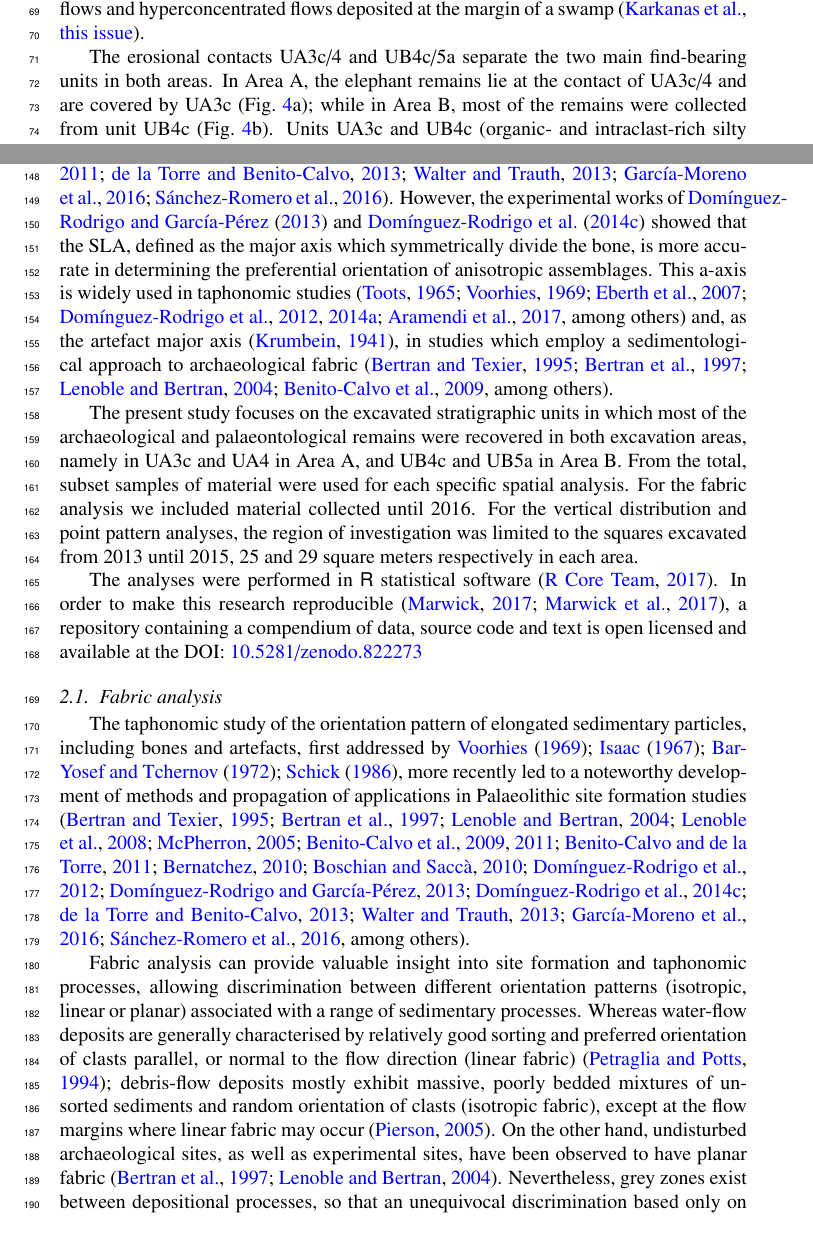
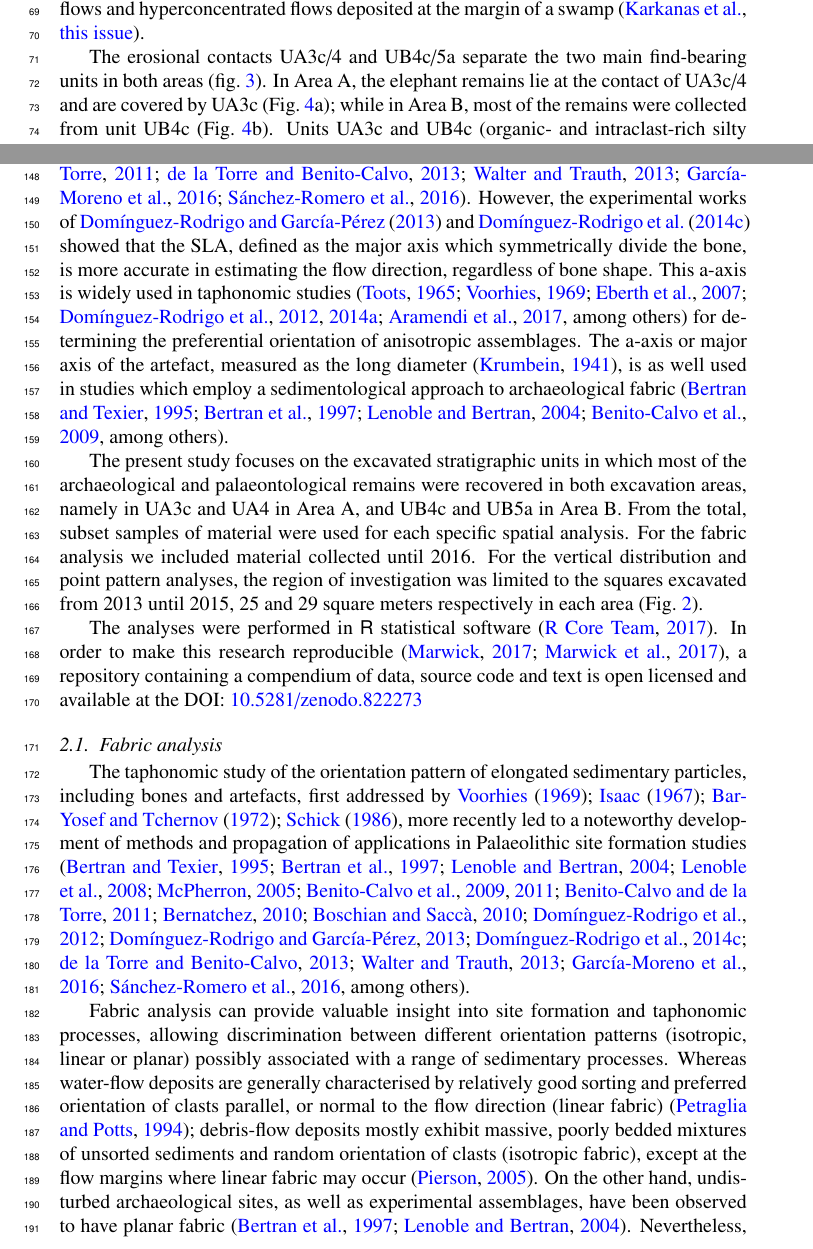
Before and after one commit to dncgst/marathousa1_qi, a LaTeX paper (doc/manuscript/marathousa1_rr.tex): two parts of pages 4 and 9 of 38 before the commit and two parts of pages 4 and 9 of 39 after it, joined at a grey line, cut so that both start at the same text. Compiled offline with pdfLaTeX.

Commit message:
minor changes

```diff
--- a/doc/manuscript/marathousa1_rr.tex
+++ b/doc/manuscript/marathousa1_rr.tex
@@ -117,7 +117,7 @@ The sedimentary sequence of the site (Fig.~\ref{fig:3}) includes lacustrine and
   \label{fig:3}
 \end{figure*}
 
-The erosional contacts UA3c/4 and UB4c/5a separate the two main find-bearing units in both areas. In Area A, the elephant remains lie at the contact of UA3c/4 and are covered by UA3c (Fig.~\ref{fig:4}a); while in Area B, most of the remains were collected from unit UB4c (Fig.~\ref{fig:4}b). Units UA3c and UB4c (organic- and intraclast-rich silty sands) resemble dilute mud flows, showing a chaotic structure of rip-up clasts from the underlying unit, small-to-large wood fragments and rare rock clasts. In Area B, a relatively low number of remains was also found in massive organic-rich silty sands (UB5a), which locally overlay channelised sands (UB5b/c), probably not preserved in Area A \citep{Karkanas}.
+The erosional contacts UA3c/4 and UB4c/5a separate the two main find-bearing units in both areas (fig.~\ref{fig:3}). In Area A, the elephant remains lie at the contact of UA3c/4 and are covered by UA3c (Fig.~\ref{fig:4}a); while in Area B, most of the remains were collected from unit UB4c (Fig.~\ref{fig:4}b). Units UA3c and UB4c (organic- and intraclast-rich silty sands) resemble dilute mud flows, showing a chaotic structure of rip-up clasts from the underlying unit, small-to-large wood fragments and rare rock clasts. In Area B, a relatively low number of remains was also found in massive organic-rich silty sands (UB5a), which locally overlay channelised sands (UB5b/c), probably not preserved in Area A \citep{Karkanas}.
 
 \begin{figure*}[]
   \centering
@@ -150,11 +150,10 @@ The widespread use of a compass and inclinometer to record orientation data \cit
 
 Measurements of the bearing (azimuth) and plunge (dip) of elongated finds were taken along the symmetrical longitudinal a-axis (SLA) of bones \citep{Dominguez-Rodrigo2013}, lithic artefacts \citep{Bertran1995} and wood fragments \citep{Macdonald1985}, using the lowest endpoint of the a-axis as an indicator of the vector direction.
 
-Other major axes have been alternatively used with the recent application of GIS techniques to retrieve orientation data from secondary source (i.e., excavation photographs, drawings or maps) \citep{Boschian2010,Benito-Calvo2011,Torre2013a,Walter2013,Garcia-Moreno2016,Sanchez-Romero2016}. % problems with not clearly elongated items...
-However, the experimental works of \cite{Dominguez-Rodrigo2013} and \cite{Dominguez-Rodrigo2014} showed that the SLA, defined as the major axis which symmetrically divide the bone, is more accurate in determining the preferential orientation of anisotropic assemblages. This a-axis is widely used in taphonomic studies \citep[][among others]{Toots1965,Voorhies1969,Eberth2007,Dominguez-Rodrigo2012,Dominguez-Rodrigo2014c,Aramendi2017} and, as the artefact major axis \citep{Krumbein1941}, in studies which employ a sedimentological approach to archaeological fabric \citep[][among others]{Bertran1995,Bertran1997,Lenoble2004,Benito-Calvo2009}.
+Other major axes have been alternatively used with the recent application of GIS techniques to retrieve orientation data from secondary source, i.e., from excavation photographs, drawings or maps \citep{Boschian2010,Benito-Calvo2011,Torre2013a,Walter2013,Garcia-Moreno2016,Sanchez-Romero2016}. However, the experimental works of \cite{Dominguez-Rodrigo2013} and \cite{Dominguez-Rodrigo2014} showed that the SLA, defined as the major axis which symmetrically divide the bone, is more accurate in estimating the flow direction, regardless of bone shape. This a-axis is widely used in taphonomic studies \citep[][among others]{Toots1965,Voorhies1969,Eberth2007,Dominguez-Rodrigo2012,Dominguez-Rodrigo2014c,Aramendi2017} for determining the preferential orientation of anisotropic assemblages. The a-axis or major axis of the artefact, measured as the long diameter \citep{Krumbein1941}, is as well used in studies which employ a sedimentological approach to archaeological fabric \citep[][among others]{Bertran1995,Bertran1997,Lenoble2004,Benito-Calvo2009}.
 
 %% Material/areas object of analysis
-The present study focuses on the excavated stratigraphic units in which most of the archaeological and palaeontological remains were recovered in both excavation areas, namely in UA3c and UA4 in Area A, and UB4c and UB5a in Area B. From the total, subset samples of material were used for each specific spatial analysis. For the fabric analysis we included material collected until 2016. For the vertical distribution and point pattern analyses, the region of investigation was limited to the squares excavated from 2013 until 2015, 25 and 29 square meters respectively in each area.
+The present study focuses on the excavated stratigraphic units in which most of the archaeological and palaeontological remains were recovered in both excavation areas, namely in UA3c and UA4 in Area A, and UB4c and UB5a in Area B. From the total, subset samples of material were used for each specific spatial analysis. For the fabric analysis we included material collected until 2016. For the vertical distribution and point pattern analyses, the region of investigation was limited to the squares excavated from 2013 until 2015, 25 and 29 square meters respectively in each area (Fig.~\ref{fig:2}).
 
 %% Reproducible research
 The analyses were performed in \textsf{R} statistical software \citep{RCoreTeam2017}. In order to make this research reproducible \citep{Marwick2017,Marwick2017a}, a repository containing a compendium of data, source code and text is open licensed and available at the DOI: \href{https://doi.org/10.5281/zenodo.822273}{10.5281/zenodo.822273}
@@ -164,7 +163,7 @@ The analyses were performed in \textsf{R} statistical software \citep{RCoreTeam2
 %% Intro
 The taphonomic study of the orientation pattern of elongated sedimentary particles, including bones and artefacts, first addressed by \cite{Voorhies1969,Isaac1967,Bar-Yosef1972,Schick1986}, more recently led to a noteworthy development of methods and propagation of applications in Palaeolithic site formation studies \citep[][among others]{Bertran1995,Bertran1997,Lenoble2004,Lenoble2008,McPherron2005,Benito-Calvo2009,Benito-Calvo2011a,Benito-Calvo2011,Bernatchez2010,Boschian2010,Dominguez-Rodrigo2012,Dominguez-Rodrigo2013,Dominguez-Rodrigo2014,Torre2013a,Walter2013,Garcia-Moreno2016,Sanchez-Romero2016}.
 
-Fabric analysis can provide valuable insight into site formation and taphonomic processes, allowing discrimination between different orientation patterns (isotropic, linear or planar) associated with a range of sedimentary processes. Whereas water-flow deposits are generally characterised by relatively good sorting and preferred orientation of clasts parallel, or normal to the flow direction (linear fabric) \citep{Petraglia1994}; debris-flow deposits mostly exhibit massive, poorly bedded mixtures of unsorted sediments and random orientation of clasts (isotropic fabric), except at the flow margins where linear fabric may occur \citep{Pierson2005}. On the other hand, undisturbed archaeological sites, as well as experimental sites, have been observed to have planar fabric \citep{Bertran1997,Lenoble2004}. Nevertheless, grey zones exist between depositional processes, so that an unequivocal discrimination based only on fabric observations is often not possible, and other taphonomic criteria must also be considered \citep{Lenoble2004}. As an example, while overland flows (runoff) have been observed to show some degree of planar fabric \citep{Lenoble2004}, anisotropy without significant transport can be caused in a lacustrine floodplain by low-energy processes such as lake transgression and regression, as well as water-sheet flows formed during rainy seasons \citep{Cobo-Sanchez2014}.
+Fabric analysis can provide valuable insight into site formation and taphonomic processes, allowing discrimination between different orientation patterns (isotropic, linear or planar) possibly associated with a range of sedimentary processes. Whereas water-flow deposits are generally characterised by relatively good sorting and preferred orientation of clasts parallel, or normal to the flow direction (linear fabric) \citep{Petraglia1994}; debris-flow deposits mostly exhibit massive, poorly bedded mixtures of unsorted sediments and random orientation of clasts (isotropic fabric), except at the flow margins where linear fabric may occur \citep{Pierson2005}. On the other hand, undisturbed archaeological sites, as well as experimental assemblages, have been observed to have planar fabric \citep{Bertran1997,Lenoble2004}. Nevertheless, grey zones exist between depositional processes, so that an unequivocal discrimination based only on fabric observations is often not possible, and other taphonomic criteria must also be considered \citep{Lenoble2004}. As an example, while overland flows (runoff) have been observed to show some degree of planar fabric \citep{Lenoble2004}, anisotropy without significant transport can be caused in a lacustrine floodplain by low-energy processes such as lake transgression and regression, as well as water-sheet flows formed during rainy seasons \citep{Cobo-Sanchez2014}. %Furthermore, trampling as well can preferentially orient material \citep{}.
 
 %% Assumptions & Expectations
 At the margin of a lacustrine environment, relatively close to the surrounding relief, a combination of high- and low-energy processes can be expected. According to the sedimentological and micromorphological study of the Marathousa 1 site, the main find-bearing horizon is associated with hyperconcentrated flows \citep{Karkanas}. Hyperconcentrated flows are intermediate states, defined by sediment concentration, in the continuum between sub-aerial water flows and debris flows. \cite{Benvenuti2002} reported that, when a turbulent hyperconcentrated flow expands over a surface - as in the case of Marathousa~1 - a two-phase flow may develop, with a more concentrated, coarser grained bottom flow-layer (traction carpet) moving slower than the upper turbulent flow-layer carrying wash-load and suspended load. Resultant deposit may exhibit diagnostic inverse grading, or a continuously aggrading bed. Parallel or normal orientation of the clasts to the flow direction can be observed \citep{Benvenuti2002}. A simulation model also showed that linear fabric can develop in mud flows. However, after deposition, settling of the clasts may affect the fabric to some extent, depending on the viscosity of the mud flow \citep{Lindsay1968}.
```
Also changed, not shown: doc/artwork/SI/FigSI1.pdf (deleted), doc/artwork/SI/FigSI2.pdf (deleted), doc/manuscript/marathousa1_rr.tex (14 more changed lines), 3 other files.
